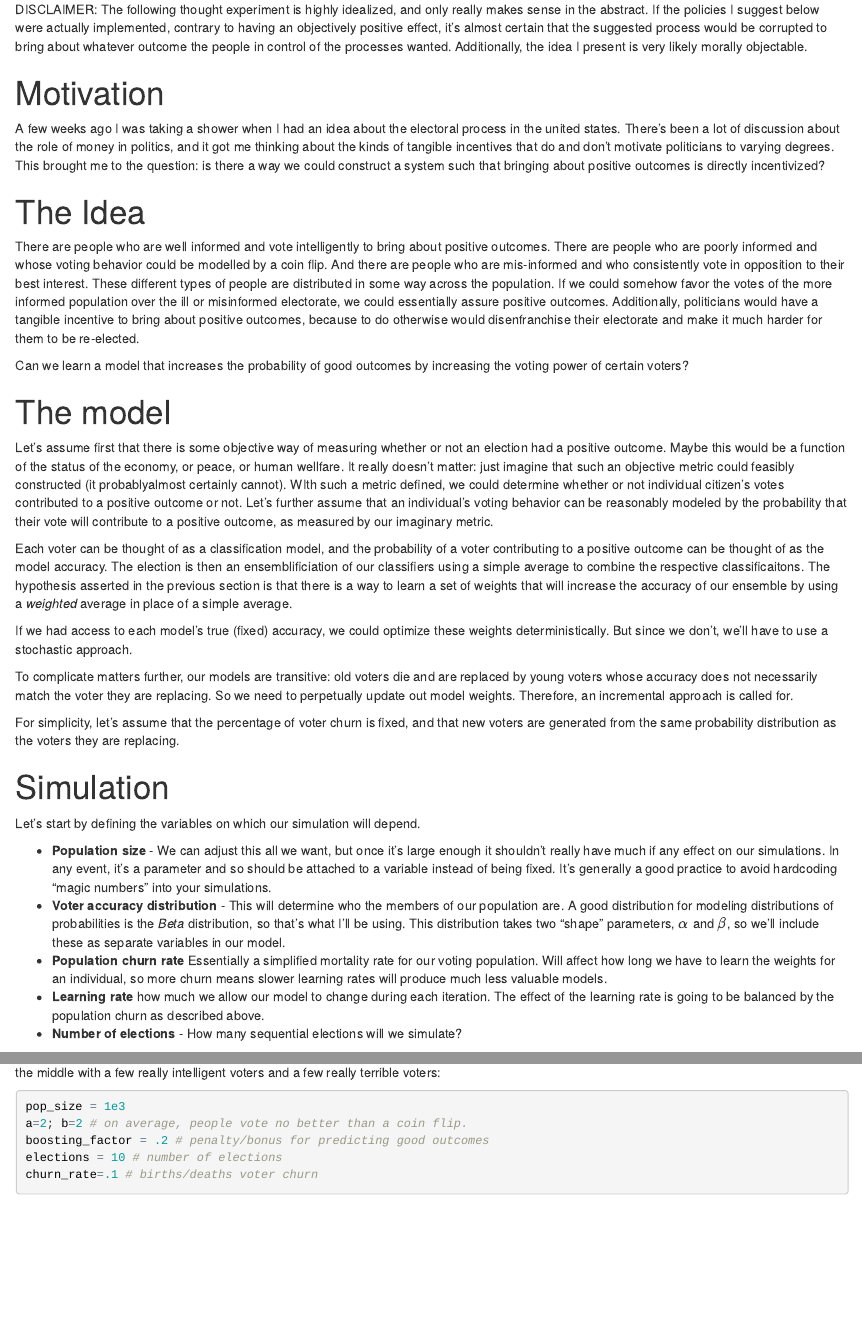
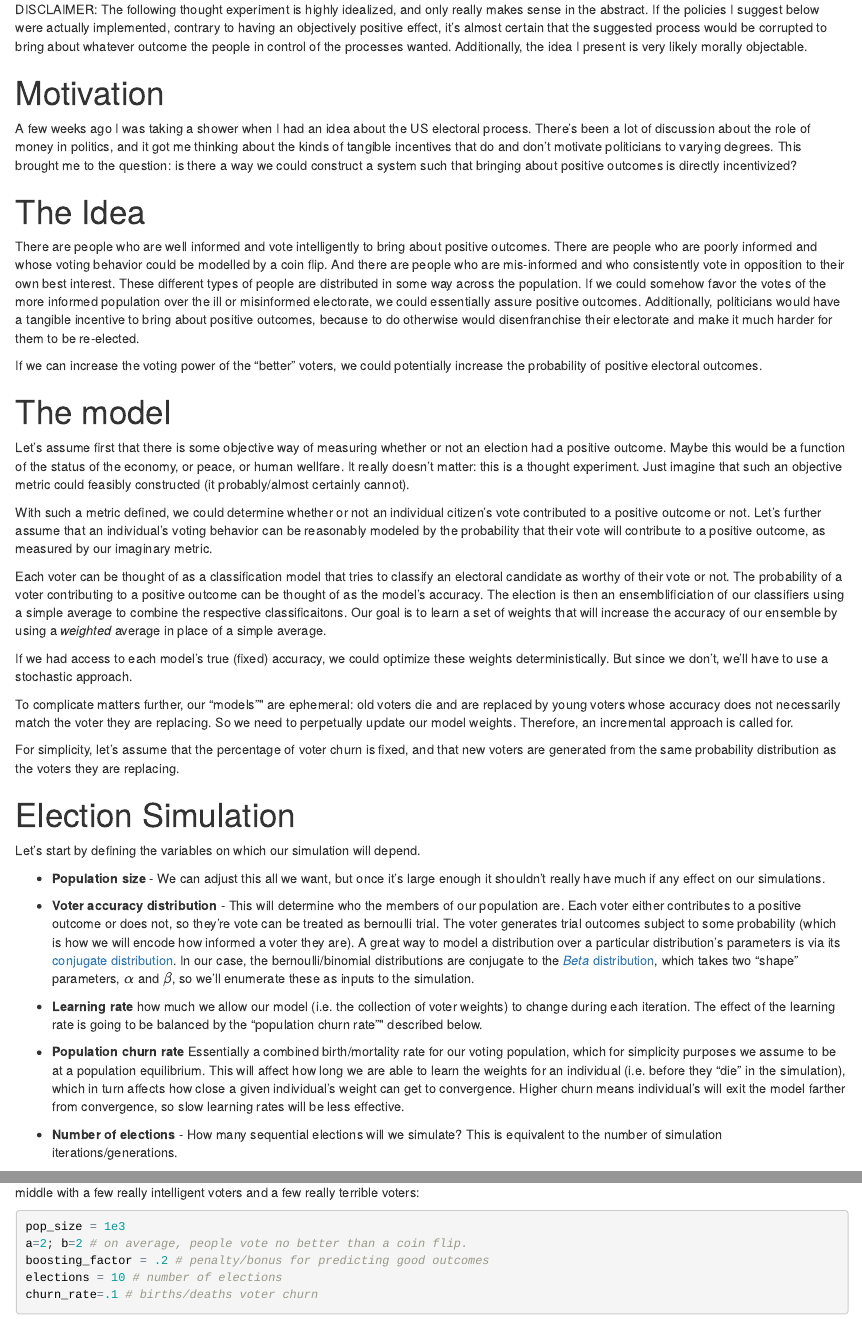
Before and after one commit to dmarx/BoostTheVote, an R Markdown document (writeup.Rmd): the page in a window 1100 px wide, from 130 px down, and a second part further down, joined at a grey line. The pictures show the output file writeup.html that the author committed with the source, opened offline.

Commit message:
Some small changes.

```diff
--- a/writeup.Rmd
+++ b/writeup.Rmd
@@ -9,34 +9,38 @@ DISCLAIMER: The following thought experiment is highly idealized, and only reall
 
 # Motivation
 
-A few weeks ago I was taking a shower when I had an idea about the electoral process in the united states. There's been a lot of discussion about the role of money in politics, and it got me thinking about the kinds of tangible incentives that do and don't motivate politicians to varying degrees. This brought me to the question: is there a way we could construct a system such that bringing about positive outcomes is directly incentivized?
+A few weeks ago I was taking a shower when I had an idea about the US electoral process. There's been a lot of discussion about the role of money in politics, and it got me thinking about the kinds of tangible incentives that do and don't motivate politicians to varying degrees. This brought me to the question: is there a way we could construct a system such that bringing about positive outcomes is directly incentivized?
 
 # The Idea
 
-There are people who are well informed and vote intelligently to bring about positive outcomes. There are people who are poorly informed and whose voting behavior could be modelled by a coin flip. And there are people who are mis-informed and who consistently vote in opposition to their best interest. These different types of people are distributed in some way across the population. If we could somehow favor the votes of the more informed population over the ill or misinformed electorate, we could essentially assure positive outcomes. Additionally, politicians would have a tangible incentive to bring about positive outcomes, because to do otherwise would disenfranchise their electorate and make it much harder for them to be re-elected.
+There are people who are well informed and vote intelligently to bring about positive outcomes. There are people who are poorly informed and whose voting behavior could be modelled by a coin flip. And there are people who are mis-informed and who consistently vote in opposition to their own best interest. These different types of people are distributed in some way across the population. If we could somehow favor the votes of the more informed population over the ill or misinformed electorate, we could essentially assure positive outcomes. Additionally, politicians would have a tangible incentive to bring about positive outcomes, because to do otherwise would disenfranchise their electorate and make it much harder for them to be re-elected.
 
-Can we learn a model that increases the probability of good outcomes by increasing the voting power of certain voters?
+If we can increase the voting power of the "better" voters, we could potentially increase the probability of positive electoral outcomes.
 
 # The model
 
-Let's assume first that there is some objective way of measuring whether or not an election had a positive outcome. Maybe this would be a function of the status of the economy, or peace, or human wellfare. It really doesn't matter: just imagine that such an objective metric could feasibly constructed (it probablyalmost certainly cannot). WIth such a metric defined, we could determine whether or not individual citizen's votes contributed to a positive outcome or not. Let's further assume that an individual's voting behavior can be reasonably modeled by the probability that their vote will contribute to a positive outcome, as measured by our imaginary metric.
+Let's assume first that there is some objective way of measuring whether or not an election had a positive outcome. Maybe this would be a function of the status of the economy, or peace, or human wellfare. It really doesn't matter: this is a thought experiment. Just imagine that such an objective metric could feasibly constructed (it probably/almost certainly cannot).
 
-Each voter can be thought of as a classification model, and the probability of a voter contributing to a positive outcome can be thought of as the model accuracy. The election is then an ensemblificiation of our classifiers using a simple average to combine the respective classificaitons. The hypothesis asserted in the previous section is that there is a way to learn a set of weights that will increase the accuracy of our ensemble by using a *weighted* average in place of a simple average.
+With such a metric defined, we could determine whether or not an individual citizen's vote contributed to a positive outcome or not. Let's further assume that an individual's voting behavior can be reasonably modeled by the probability that their vote will contribute to a positive outcome, as measured by our imaginary metric.
+
+Each voter can be thought of as a classification model that tries to classify an electoral candidate as worthy of their vote or not. The probability of a voter contributing to a positive outcome can be thought of as the model's accuracy. The election is then an ensemblificiation of our classifiers using a simple average to combine the respective classificaitons. Our goal is to learn a set of weights that will increase the accuracy of our ensemble by using a *weighted* average in place of a simple average.
 
 If we had access to each model's true (fixed) accuracy, we could optimize these weights deterministically. But since we don't, we'll have to use a stochastic approach.
 
-To complicate matters further, our models are transitive: old voters die and are replaced by young voters whose accuracy does not necessarily match the voter they are replacing. So we need to perpetually update out model weights. Therefore, an incremental approach is called for.
+To complicate matters further, our "models"" are ephemeral: old voters die and are replaced by young voters whose accuracy does not necessarily match the voter they are replacing. So we need to perpetually update our model weights. Therefore, an incremental approach is called for.
 
 For simplicity, let's assume that the percentage of voter churn is fixed, and that new voters are generated from the same probability distribution as the voters they are replacing.
 
-# Simulation
+# Election Simulation
 
 Let's start by defining the variables on which our simulation will depend.
 
-* **Population size** - We can adjust this all we want, but once it's large enough it shouldn't really have much if any effect on our simulations. In any event, it's a parameter and so should be attached to a variable instead of being fixed. It's generally a good practice to avoid hardcoding "magic numbers" into your simulations.
-* **Voter accuracy distribution** - This will determine who the members of our population are. A good distribution for modeling distributions of probabilities is the *Beta* distribution, so that's what I'll be using. This distribution takes two "shape" parameters, $\alpha$ and $\beta$, so we'll include these as separate variables in our model.
-* **Population churn rate** Essentially a simplified mortality rate for our voting population. Will affect how long we have to learn the weights for an individual, so more churn means slower learning rates will produce much less valuable models.
-* **Learning rate** how much we allow our model to change during each iteration. The effect of the learning rate is going to be balanced by the population churn as described above.
-* **Number of elections** - How many sequential elections will we simulate?
+* **Population size** - We can adjust this all we want, but once it's large enough it shouldn't really have much if any effect on our simulations.
 
-Let's start with a population of 1000, a 10% mortality rate, a slow learning rate, 10 elections, and a distribution of voters that puts most people in the middle with a few really intelligent voters and a few really terrible voters:
+* **Voter accuracy distribution** - This will determine who the members of our population are. Each voter either contributes to a positive outcome or does not, so they're vote can be treated as bernoulli trial. The voter generates trial outcomes subject to some probability (which is how we will encode how informed a voter they are). A great way to model a distribution over a particular distribution's parameters is via its [conjugate distribution](https://en.wikipedia.org/wiki/Conjugate_prior#Table_of_conjugate_distributions). In our case, the bernoulli/binomial distributions are conjugate to the [*Beta* distribution](https://en.wikipedia.org/wiki/Beta_distribution), which takes two "shape" parameters, $\alpha$ and $\beta$, so we'll enumerate these as inputs to the simulation.
+
+* **Learning rate** how much we allow our model (i.e. the collection of voter weights) to change during each iteration. The effect of the learning rate is going to be balanced by the "population churn rate"" described below.
+
+* **Population churn rate** Essentially a combined birth/mortality rate for our voting population, which for simplicity purposes we assume to be at a population equilibrium. This will affect how long we are able to learn the weights for an individual (i.e. before they "die" in the simulation), which in turn affects how close a given individual's weight can get to convergence. Higher churn means individual's will exit the model farther from convergence, so slow learning rates will be less effective.
+
+* **Number of elections** - How many sequential elections will we simulate? This is equivalent to the number of simulation iterations/generations.
```
Also changed, not shown: writeup.html, writeup.Rmd (2 more changed lines).
